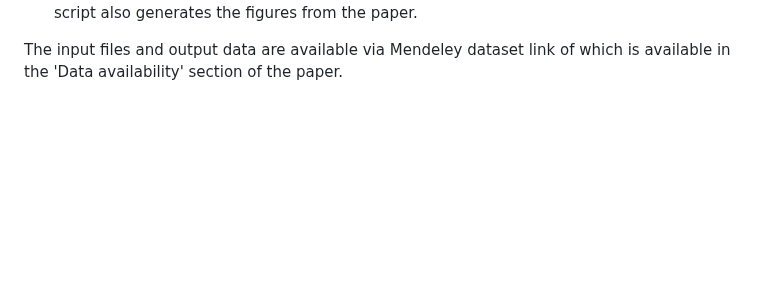
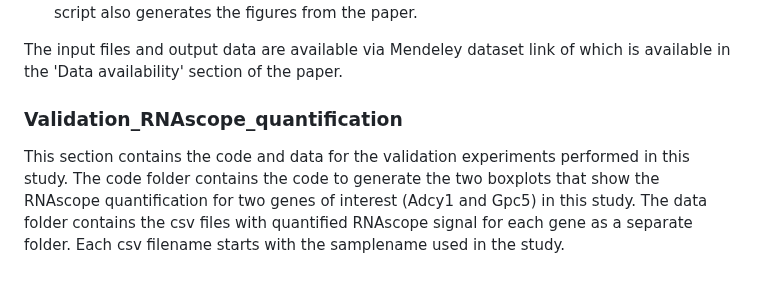
Before and after one commit to giacomellolab/NASA_RR3_Brain, a Markdown page: README.md, the part around the change. GitHub-like rendering; blank space fills up the shorter version.

```diff
--- a/README.md
+++ b/README.md
@@ -69,3 +69,6 @@ Recon3D is described in *Brunk E, Sahoo S, Zielinski DC, Altunkaya A, Dräger A,
 This script also generates the figures from the paper.
 
 The input files and output data are available via Mendeley dataset link of which is available in the 'Data availability' section of the paper.
+
+### Validation_RNAscope_quantification
+This section contains the code and data for the validation experiments performed in this study. The code folder contains the code to generate the two boxplots that show the RNAscope quantification for two genes of interest (Adcy1 and Gpc5) in this study. The data folder contains the csv files with quantified RNAscope signal for each gene as a separate folder. Each csv filename starts with the samplename used in the study.
```
